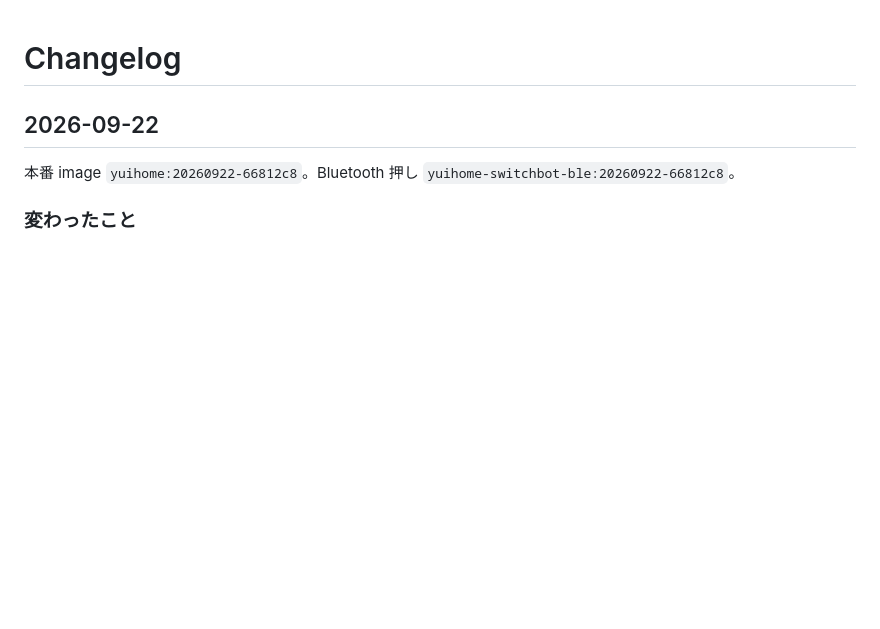
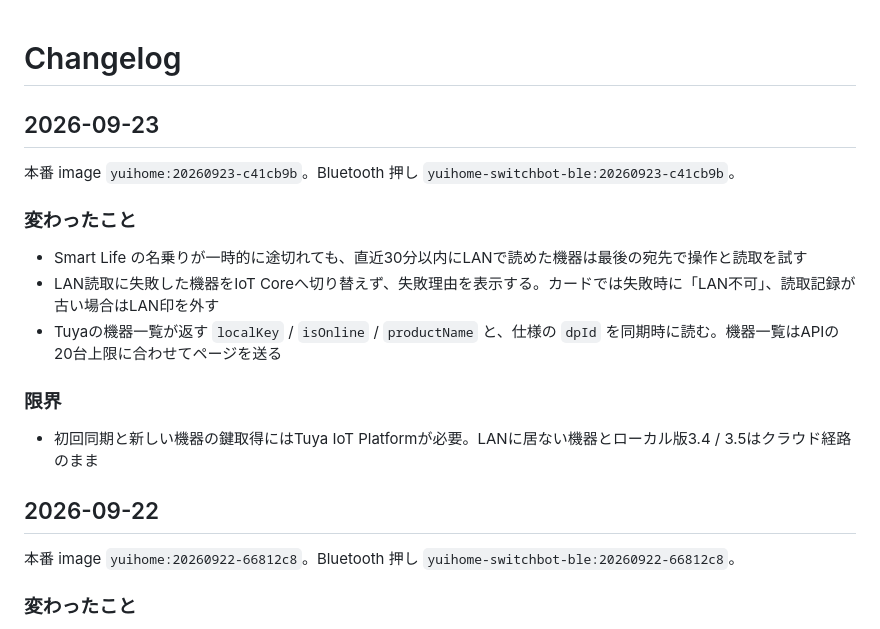
Before and after one commit to kitepon/yui, a Markdown page: CHANGELOG.md, the part around the change. Rendered like a GitHub page; blank space fills up the shorter version.

Commit message:
本番 image yuihome:20260923-c41cb9b を記録する

```diff
--- a/CHANGELOG.md
+++ b/CHANGELOG.md
@@ -1,4 +1,18 @@
 # Changelog
+
+## 2026-09-23
+
+本番 image `yuihome:20260923-c41cb9b`。Bluetooth 押し `yuihome-switchbot-ble:20260923-c41cb9b`。
+
+### 変わったこと
+
+- Smart Life の名乗りが一時的に途切れても、直近30分以内にLANで読めた機器は最後の宛先で操作と読取を試す
+- LAN読取に失敗した機器をIoT Coreへ切り替えず、失敗理由を表示する。カードでは失敗時に「LAN不可」、読取記録が古い場合はLAN印を外す
+- Tuyaの機器一覧が返す `localKey` / `isOnline` / `productName` と、仕様の `dpId` を同期時に読む。機器一覧はAPIの20台上限に合わせてページを送る
+
+### 限界
+
+- 初回同期と新しい機器の鍵取得にはTuya IoT Platformが必要。LANに居ない機器とローカル版3.4 / 3.5はクラウド経路のまま
 
 ## 2026-09-22
 
```
